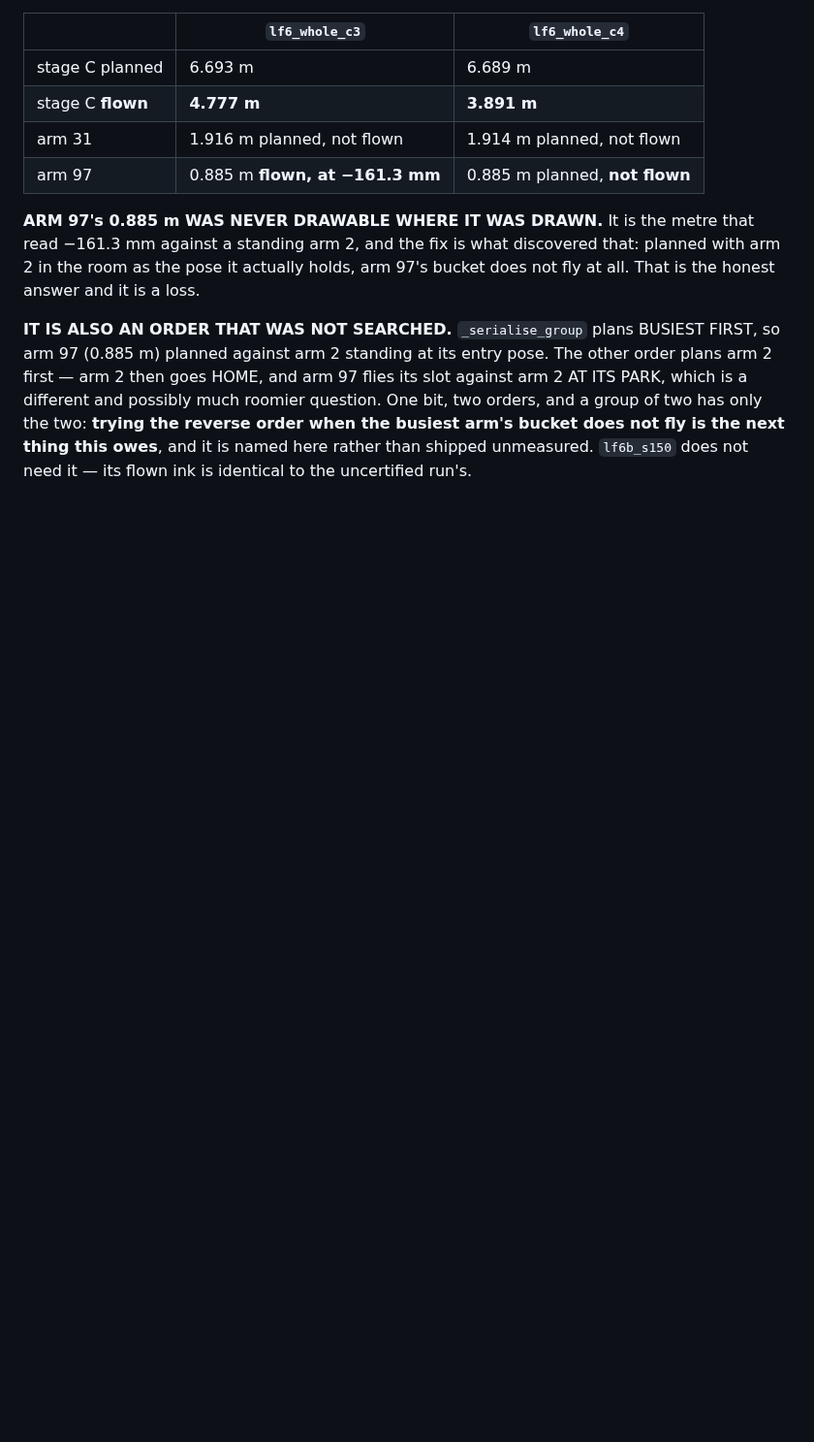
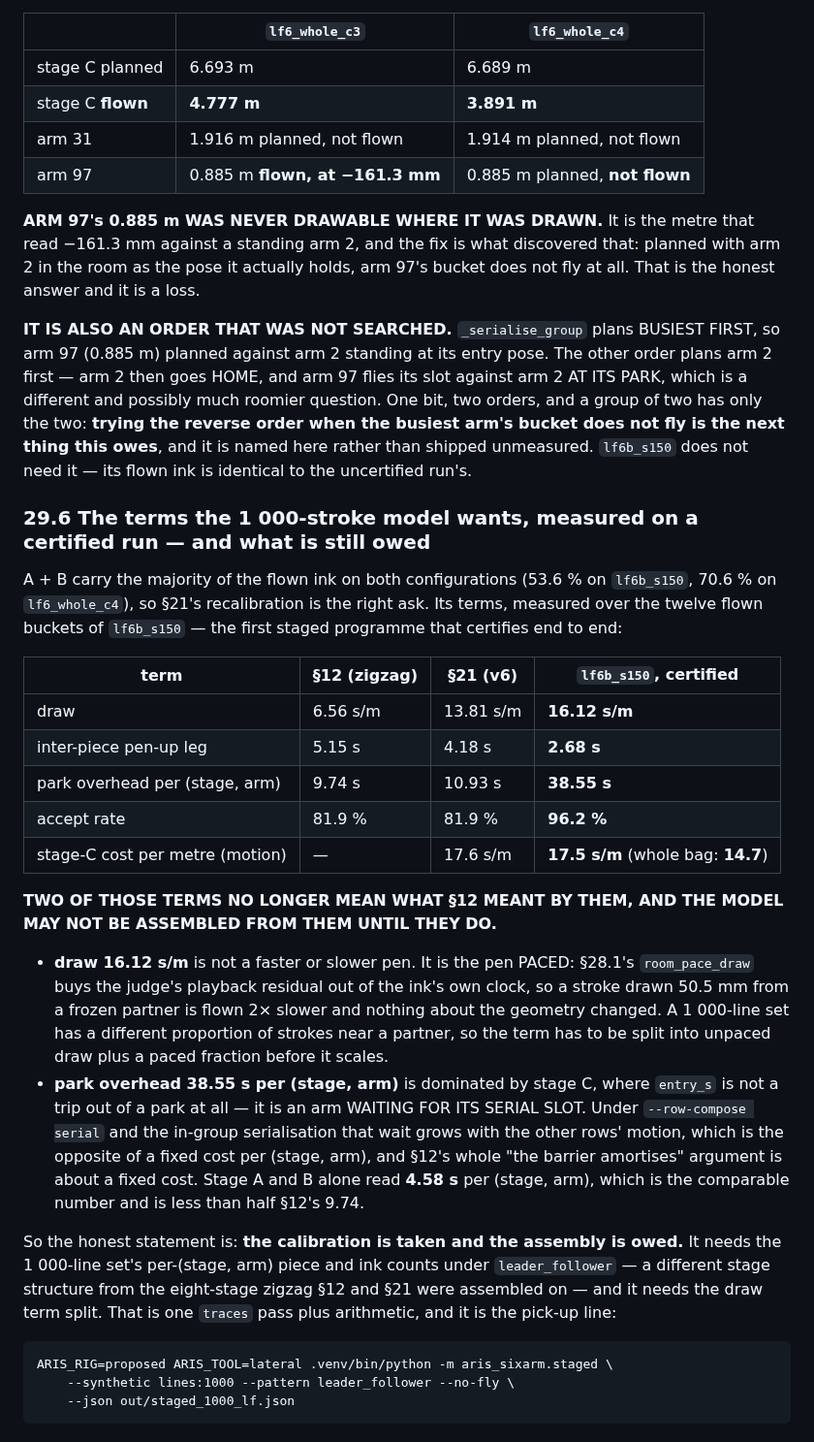
Before and after one commit to wernerpe/aris_smoketest, a Markdown page: docs/V2_STAGED.md, the part around the change. Shown at 97% size. Drawn GitHub-style; blank space fills up the shorter version.

Commit message:
V2_STAGED 29.6: the model's terms, taken on a certified run, and the two that changed meaning
A+B carry the majority of the flown ink on both configurations, so section 21's
recalibration is the right ask -- and two of its four terms no longer mean what
section 12 meant by them.  `draw` is 16.12 s/m because the ink is PACED
(28.1), not because the pen is slower; `park overhead` is 38.55 s per
(stage, arm) because stage C's `entry_s` is an arm waiting for its SERIAL SLOT,
which grows with the other rows rather than being the fixed cost the amortising
argument is about -- A and B alone read 4.58 s.  The calibration is taken, the
assembly is owed, and the pick-up line is in the section.

Co-Authored-By: Claude Opus 5 <noreply@anthropic.com>
Claude-Session: https://claude.ai/code/session_01TYL3Cueh7sskNU8Uz21h7x

````diff
--- a/docs/V2_STAGED.md
+++ b/docs/V2_STAGED.md
@@ -3146,3 +3146,47 @@ question. One bit, two orders, and a group of two has only the two: **trying the
 reverse order when the busiest arm's bucket does not fly is the next thing this
 owes**, and it is named here rather than shipped unmeasured. `lf6b_s150` does
 not need it — its flown ink is identical to the uncertified run's.
+
+### 29.6 The terms the 1 000-stroke model wants, measured on a certified run — and what is still owed
+
+A + B carry the majority of the flown ink on both configurations (53.6 % on
+`lf6b_s150`, 70.6 % on `lf6_whole_c4`), so §21's recalibration is the right ask.
+Its terms, measured over the twelve flown buckets of `lf6b_s150` — the first
+staged programme that certifies end to end:
+
+| term | §12 (zigzag) | §21 (v6) | **`lf6b_s150`, certified** |
+|---|---|---|---|
+| draw | 6.56 s/m | 13.81 s/m | **16.12 s/m** |
+| inter-piece pen-up leg | 5.15 s | 4.18 s | **2.68 s** |
+| park overhead per (stage, arm) | 9.74 s | 10.93 s | **38.55 s** |
+| accept rate | 81.9 % | 81.9 % | **96.2 %** |
+| stage-C cost per metre (motion) | — | 17.6 s/m | **17.5 s/m** (whole bag: **14.7**) |
+
+**TWO OF THOSE TERMS NO LONGER MEAN WHAT §12 MEANT BY THEM, AND THE MODEL MAY
+NOT BE ASSEMBLED FROM THEM UNTIL THEY DO.**
+
+* **draw 16.12 s/m** is not a faster or slower pen. It is the pen PACED: §28.1's
+  `room_pace_draw` buys the judge's playback residual out of the ink's own
+  clock, so a stroke drawn 50.5 mm from a frozen partner is flown 2× slower and
+  nothing about the geometry changed. A 1 000-line set has a different
+  proportion of strokes near a partner, so the term has to be split into
+  unpaced draw plus a paced fraction before it scales.
+* **park overhead 38.55 s per (stage, arm)** is dominated by stage C, where
+  `entry_s` is not a trip out of a park at all — it is an arm WAITING FOR ITS
+  SERIAL SLOT. Under `--row-compose serial` and the in-group serialisation that
+  wait grows with the other rows' motion, which is the opposite of a fixed cost
+  per (stage, arm), and §12's whole "the barrier amortises" argument is about a
+  fixed cost. Stage A and B alone read **4.58 s** per (stage, arm), which is the
+  comparable number and is less than half §12's 9.74.
+
+So the honest statement is: **the calibration is taken and the assembly is
+owed.** It needs the 1 000-line set's per-(stage, arm) piece and ink counts
+under `leader_follower` — a different stage structure from the eight-stage
+zigzag §12 and §21 were assembled on — and it needs the draw term split. That is
+one `traces` pass plus arithmetic, and it is the pick-up line:
+
+```
+ARIS_RIG=proposed ARIS_TOOL=lateral .venv/bin/python -m aris_sixarm.staged \
+    --synthetic lines:1000 --pattern leader_follower --no-fly \
+    --json out/staged_1000_lf.json
+```
````
